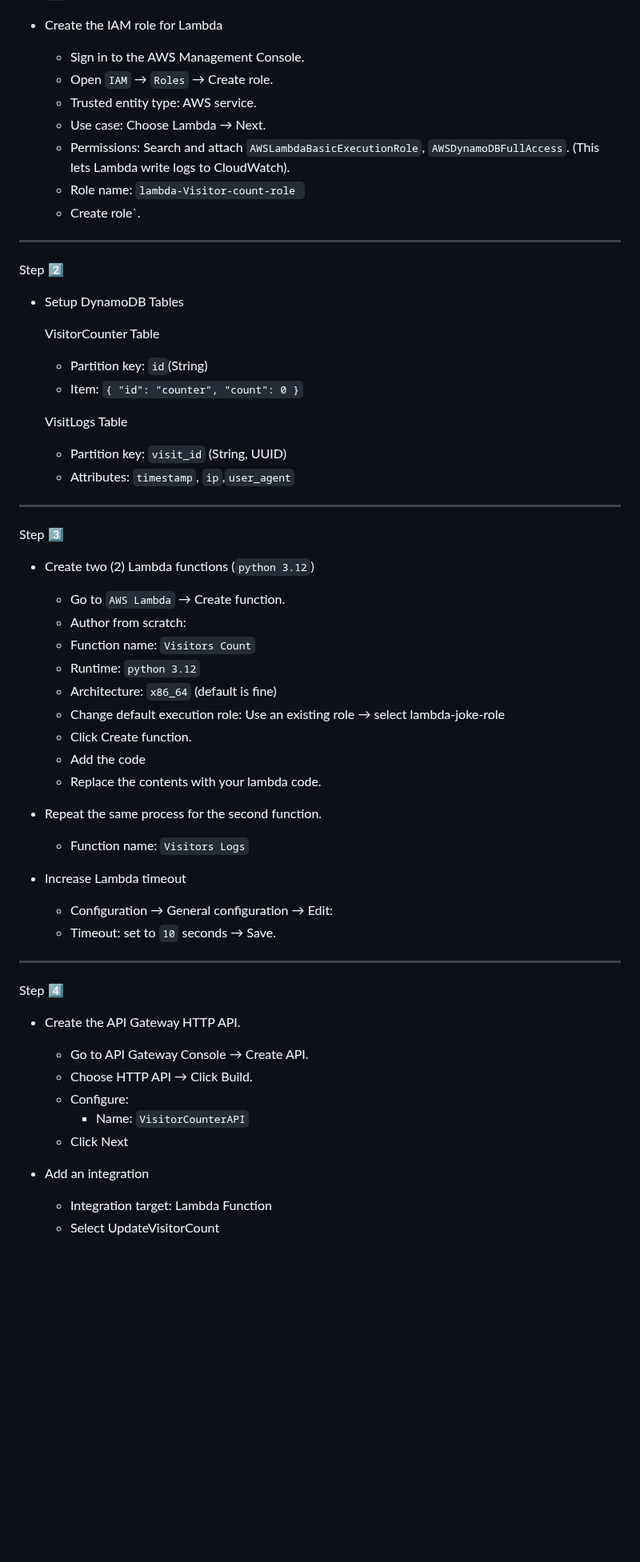
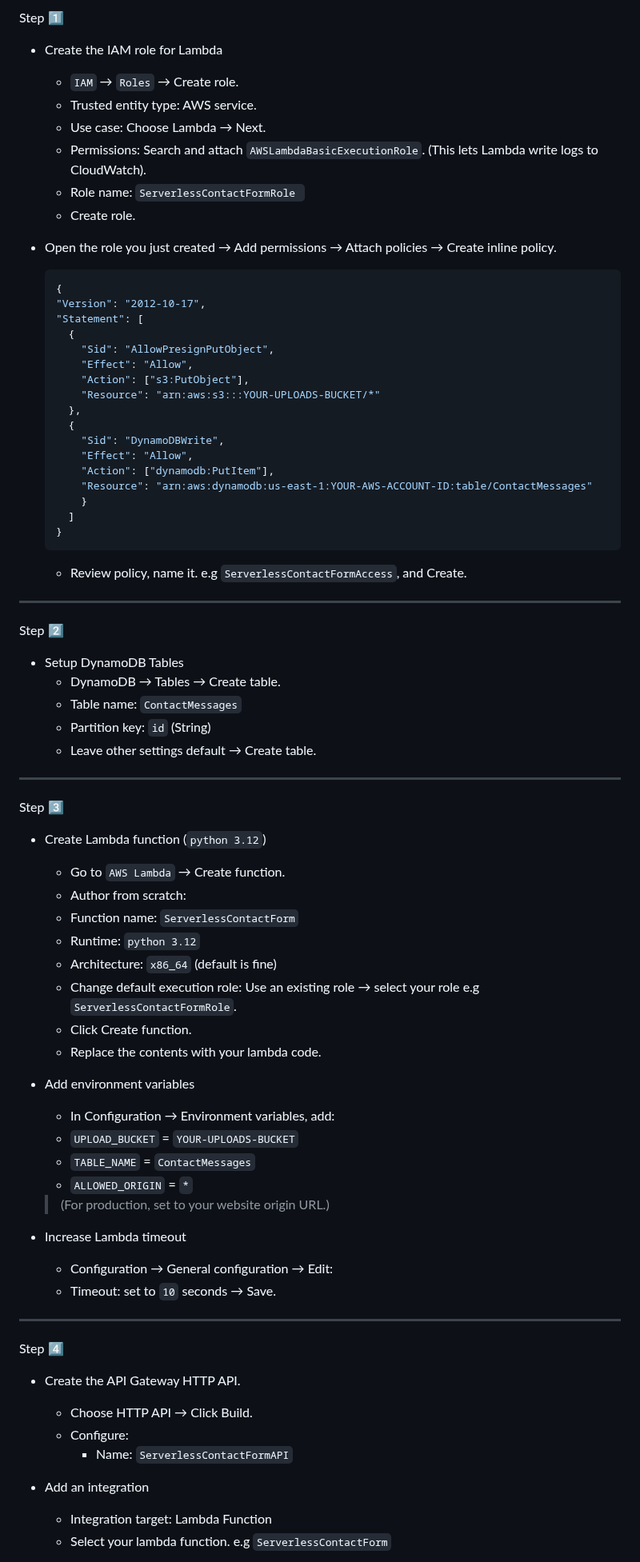
Before and after one commit to ozi26/AWS-projects, a Markdown page: Server-less Contact Form/README.md, the part around one of its changes. Shown at 80% size. Rendered like a GitHub page; blank space fills up the shorter version.

````diff
--- a/Server-less Contact Form/README.md
+++ b/Server-less Contact Form/README.md
@@ -100,43 +133,62 @@ Step 1️⃣
+Step 1️⃣
 + Create the IAM role for Lambda
-
-  + Sign in to the AWS Management Console.
-  + Open `IAM` → `Roles` → Create role.
+  + `IAM` → `Roles` → Create role.
   + Trusted entity type: AWS service.
   + Use case: Choose Lambda → Next.
-  +  Permissions: Search and attach `AWSLambdaBasicExecutionRole`, `AWSDynamoDBFullAccess`.
+  +  Permissions: Search and attach `AWSLambdaBasicExecutionRole`.
     (This lets Lambda write logs to CloudWatch).
-  + Role name: `lambda-Visitor-count-role `
-  +  Create role`.
+  + Role name: `ServerlessContactFormRole `
+  +  Create role.
++ Open the role you just created → Add permissions → Attach policies → Create inline policy.
+
+  ```json
+  {
+  "Version": "2012-10-17",
+  "Statement": [
+    {
+      "Sid": "AllowPresignPutObject",
+      "Effect": "Allow",
+      "Action": ["s3:PutObject"],
+      "Resource": "arn:aws:s3:::YOUR-UPLOADS-BUCKET/*"
+    },
+    {
+      "Sid": "DynamoDBWrite",
+      "Effect": "Allow",
+      "Action": ["dynamodb:PutItem"],
+      "Resource": "arn:aws:dynamodb:us-east-1:YOUR-AWS-ACCOUNT-ID:table/ContactMessages"
+      }
+    ]
+  }
+  ```
+   + Review policy, name it. e.g `ServerlessContactFormAccess`, and Create.
 ---
 Step 2️⃣
 + Setup DynamoDB Tables
-
-  VisitorCounter Table
-
-   + Partition key: `id`(String)
-   + Item: `{ "id": "counter", "count": 0 }`
-
-    VisitLogs Table
-
-   + Partition key: `visit_id` (String, UUID)
-   + Attributes: `timestamp`, `ip`,`user_agent`
+   + DynamoDB → Tables → Create table.
+   + Table name: `ContactMessages`
+   + Partition key: `id` (String)
+   + Leave other settings default → Create table.
 ---
 Step 3️⃣
-+ Create two (2) Lambda functions (`python 3.12`)
++ Create Lambda function (`python 3.12`)
 
   + Go to `AWS Lambda` → Create function.
   + Author from scratch:
-  + Function name: `Visitors Count`
+  + Function name: `ServerlessContactForm`
   + Runtime: `python 3.12`
   + Architecture: `x86_64` (default is fine)
-  + Change default execution role: Use an existing role → select lambda-joke-role
+  + Change default execution role: Use an existing role → select your role e.g `ServerlessContactFormRole`.
   + Click Create function.
-  + Add the code
   + Replace the contents with your lambda code.
 
-+ Repeat the same process for the second function.
++ Add environment variables
 
-   + Function name: `Visitors Logs`
+   + In Configuration → Environment variables, add:
+   + `UPLOAD_BUCKET` = `YOUR-UPLOADS-BUCKET`
+   + `TABLE_NAME` = `ContactMessages`
+   + `ALLOWED_ORIGIN` = `*`
+
+   > (For production, set to your website origin URL.)
 
 + Increase Lambda timeout
 
@@ -146,14 +198,11 @@ Step 3️⃣
 ---
 Step 4️⃣
 + Create the API Gateway HTTP API.
-
-   + Go to API Gateway Console → Create API.
    + Choose HTTP API → Click Build.
    + Configure:
-      + Name: `VisitorCounterAPI`
-   + Click Next
+      + Name: `ServerlessContactFormAPI`
 
 + Add an integration
    + Integration target: Lambda Function
-   + Select UpdateVisitorCount
+   + Select your lambda function. e.g `ServerlessContactForm`
 
````
Also changed, not shown: other parts of Server-less Contact Form/README.md (+110 -110 lines).
